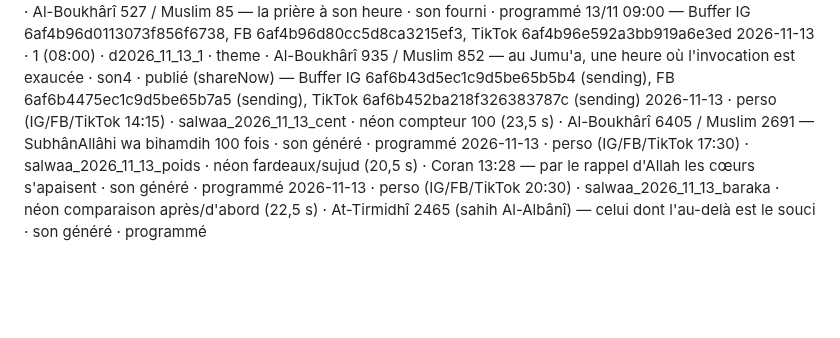
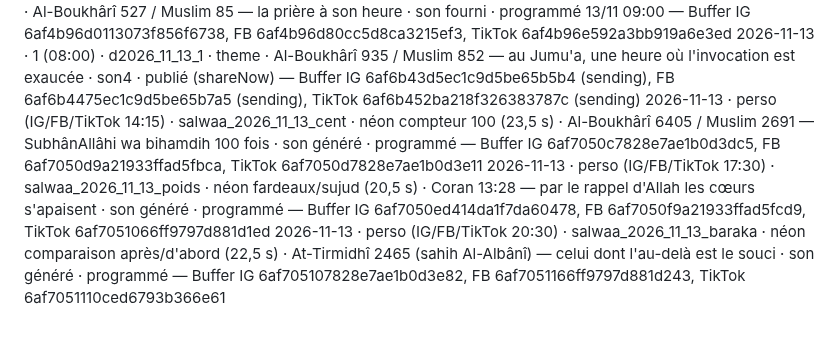
Before and after one commit to 6s65r95w6r-hue/salwaa-auto, a Markdown page: historique.md, the part around the change. Drawn GitHub-style; blank space fills up the shorter version.

Commit message:
historique : id des posts Buffer des 3 rappels néon du 13/11
Co-Authored-By: Claude Fable 5.2 <noreply@anthropic.com>
Claude-Session: https://claude.ai/code/session_01Xuviq8S66s6r3KLFduvGMo

```diff
--- a/historique.md
+++ b/historique.md
@@ -65,6 +65,6 @@ Format : date · créneau · id · type · hadith (source) · son · statut
 2026-11-12 · perso (IG/FB/TikTok 09:00 programmé) · salwaa_2026_11_12_guide · guide 3 étapes (papier découpé, 33 s) · Al-Boukhârî 528 / Muslim 667 — les cinq prières comme une rivière · son fourni · programmé 12/11 09:00 — Buffer IG 6af4b969a77244ffce8d4530, FB 6af4b96a80cc5d8ca3215e05, TikTok 6af4b96b592a3bb919a6e235
 2026-11-13 · perso (IG/FB/TikTok 09:00 programmé) · salwaa_2026_11_13_pub · pub 0/5 → 5/5 (papier découpé, 24 s) · Al-Boukhârî 527 / Muslim 85 — la prière à son heure · son fourni · programmé 13/11 09:00 — Buffer IG 6af4b96d0113073f856f6738, FB 6af4b96d80cc5d8ca3215ef3, TikTok 6af4b96e592a3bb919a6e3ed
 2026-11-13 · 1 (08:00) · d2026_11_13_1 · theme · Al-Boukhârî 935 / Muslim 852 — au Jumu'a, une heure où l'invocation est exaucée · son4 · publié (shareNow) — Buffer IG 6af6b43d5ec1c9d5be65b5b4 (sending), FB 6af6b4475ec1c9d5be65b7a5 (sending), TikTok 6af6b452ba218f326383787c (sending)
-2026-11-13 · perso (IG/FB/TikTok 14:15) · salwaa_2026_11_13_cent · néon compteur 100 (23,5 s) · Al-Boukhârî 6405 / Muslim 2691 — SubhânAllâhi wa bihamdih 100 fois · son généré · programmé
-2026-11-13 · perso (IG/FB/TikTok 17:30) · salwaa_2026_11_13_poids · néon fardeaux/sujud (20,5 s) · Coran 13:28 — par le rappel d'Allah les cœurs s'apaisent · son généré · programmé
-2026-11-13 · perso (IG/FB/TikTok 20:30) · salwaa_2026_11_13_baraka · néon comparaison après/d'abord (22,5 s) · At-Tirmidhî 2465 (sahih Al-Albânî) — celui dont l'au-delà est le souci · son généré · programmé
+2026-11-13 · perso (IG/FB/TikTok 14:15) · salwaa_2026_11_13_cent · néon compteur 100 (23,5 s) · Al-Boukhârî 6405 / Muslim 2691 — SubhânAllâhi wa bihamdih 100 fois · son généré · programmé — Buffer IG 6af7050c7828e7ae1b0d3dc5, FB 6af7050d9a21933ffad5fbca, TikTok 6af7050d7828e7ae1b0d3e11
+2026-11-13 · perso (IG/FB/TikTok 17:30) · salwaa_2026_11_13_poids · néon fardeaux/sujud (20,5 s) · Coran 13:28 — par le rappel d'Allah les cœurs s'apaisent · son généré · programmé — Buffer IG 6af7050ed414da1f7da60478, FB 6af7050f9a21933ffad5fcd9, TikTok 6af7051066ff9797d881d1ed
+2026-11-13 · perso (IG/FB/TikTok 20:30) · salwaa_2026_11_13_baraka · néon comparaison après/d'abord (22,5 s) · At-Tirmidhî 2465 (sahih Al-Albânî) — celui dont l'au-delà est le souci · son généré · programmé — Buffer IG 6af705107828e7ae1b0d3e82, FB 6af7051166ff9797d881d243, TikTok 6af7051110ced6793b366e61
```
